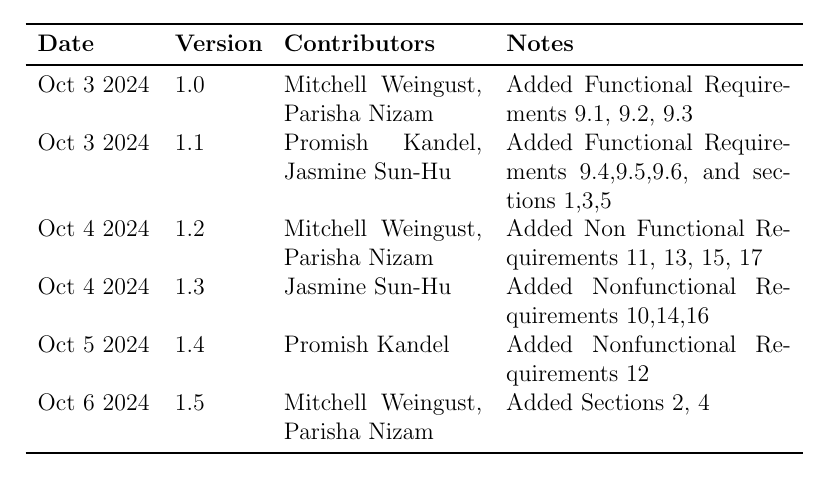
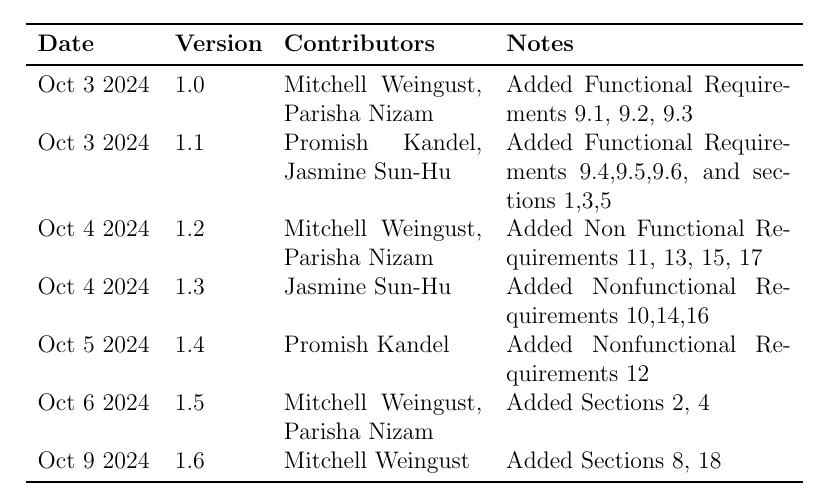
Before and after one commit to parishanizam/TeleHealth, a LaTeX document (docs/SRS-Volere/SRS.tex): part of page 6 of 51, cut so that both start at the same text. Compiled offline with pdfLaTeX.

Commit message:
Edited Revision History Table

```diff
--- a/docs/SRS-Volere/SRS.tex
+++ b/docs/SRS-Volere/SRS.tex
@@ -55,6 +55,7 @@ Oct 4 2024 & 1.2 & Mitchell Weingust, Parisha Nizam & Added Non Functional Requi
 Oct 4 2024 & 1.3 & Jasmine Sun-Hu & Added Nonfunctional Requirements 10,14,16\\
 Oct 5 2024 & 1.4 & Promish Kandel & Added Nonfunctional Requirements 12\\
 Oct 6 2024 & 1.5 & Mitchell Weingust, Parisha Nizam & Added Sections 2, 4\\
+Oct 9 2024 & 1.6 & Mitchell Weingust & Added Sections 8, 18\\
 \bottomrule
 \end{tabularx}
 
```
Also changed, not shown: docs/SRS-Volere/SRS.pdf.
